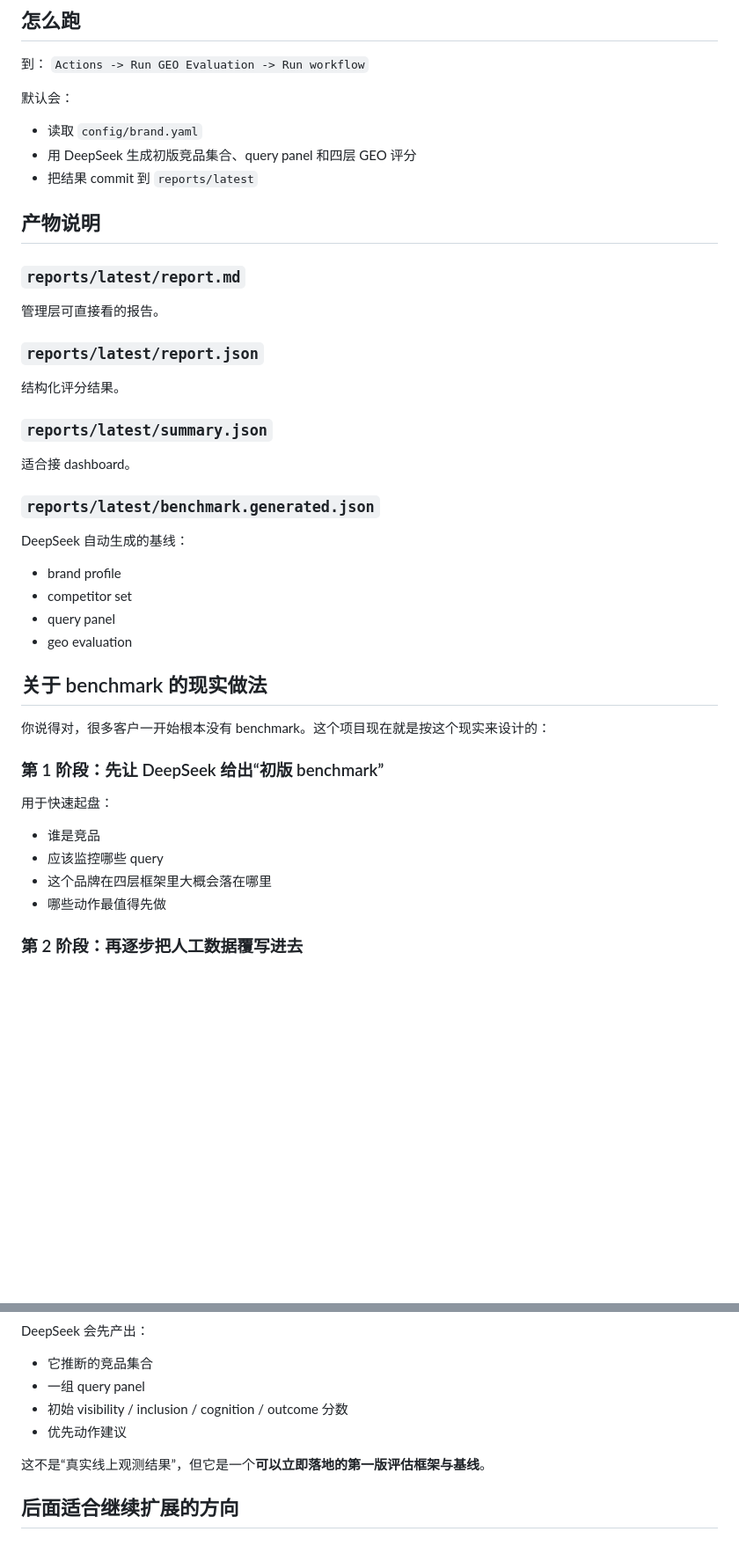
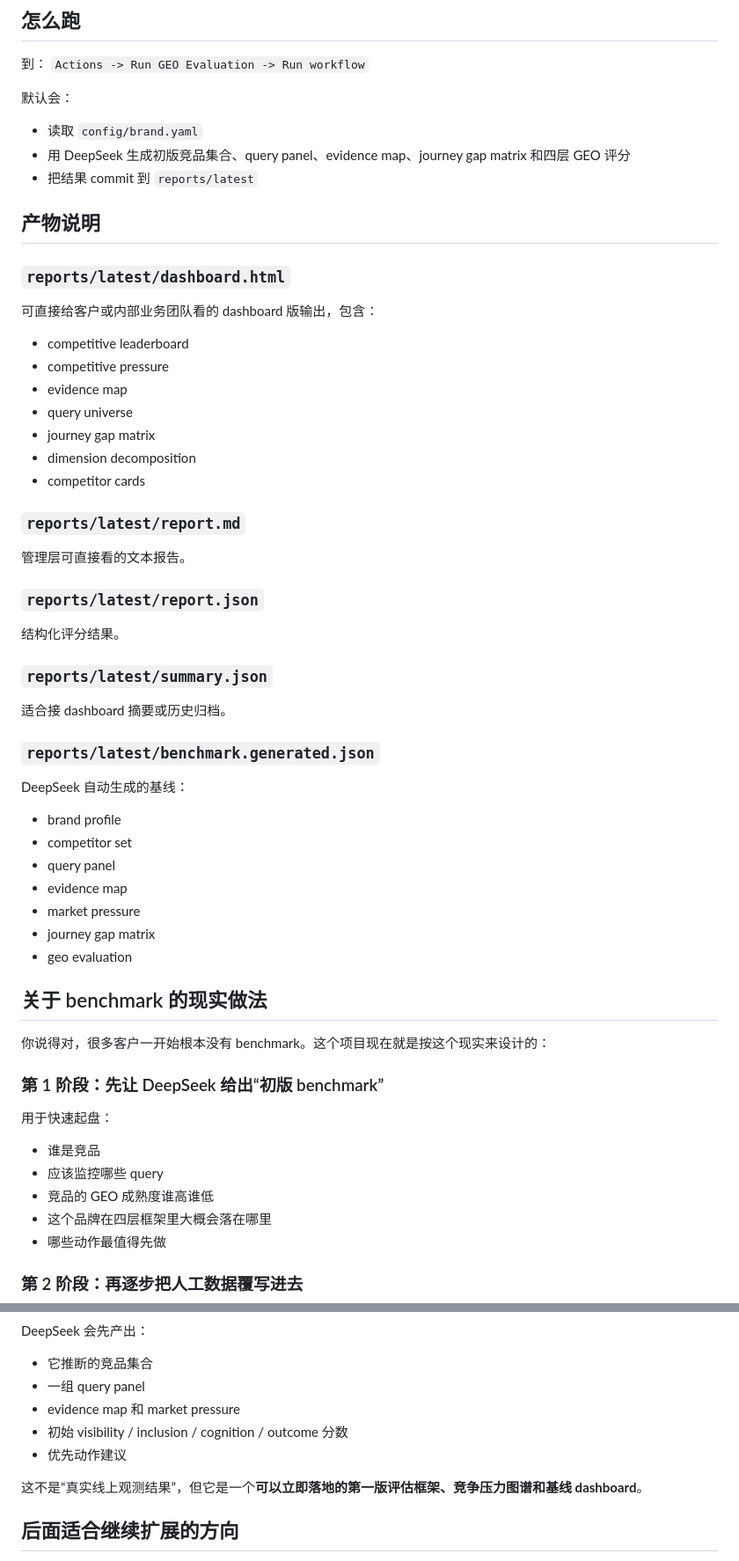
Before and after one commit to yt-feng/eco-geo, a Markdown page: README.md, 2 parts joined by grey strips. Shown at 88% size. Drawn GitHub-style; blank space fills up the shorter version.

Commit message:
Document richer dashboard outputs

```diff
--- a/README.md
+++ b/README.md
@@ -48,25 +49,38 @@
 
 默认会：
 - 读取 `config/brand.yaml`
-- 用 DeepSeek 生成初版竞品集合、query panel 和四层 GEO 评分
+- 用 DeepSeek 生成初版竞品集合、query panel、evidence map、journey gap matrix 和四层 GEO 评分
 - 把结果 commit 到 `reports/latest`
 
 ## 产物说明
 
+### `reports/latest/dashboard.html`
+可直接给客户或内部业务团队看的 dashboard 版输出，包含：
+- competitive leaderboard
+- competitive pressure
+- evidence map
+- query universe
+- journey gap matrix
+- dimension decomposition
+- competitor cards
+
 ### `reports/latest/report.md`
-管理层可直接看的报告。
+管理层可直接看的文本报告。
 
 ### `reports/latest/report.json`
 结构化评分结果。
 
 ### `reports/latest/summary.json`
-适合接 dashboard。
+适合接 dashboard 摘要或历史归档。
 
 ### `reports/latest/benchmark.generated.json`
 DeepSeek 自动生成的基线：
 - brand profile
 - competitor set
 - query panel
+- evidence map
+- market pressure
+- journey gap matrix
 - geo evaluation
 
 ## 关于 benchmark 的现实做法
@@ -77,6 +91,7 @@ DeepSeek 自动生成的基线：
 用于快速起盘：
 - 谁是竞品
 - 应该监控哪些 query
+- 竞品的 GEO 成熟度谁高谁低
 - 这个品牌在四层框架里大概会落在哪里
 - 哪些动作最值得先做
 
@@ -106,10 +121,11 @@ DeepSeek 自动生成的基线：
 DeepSeek 会先产出：
 - 它推断的竞品集合
 - 一组 query panel
+- evidence map 和 market pressure
 - 初始 visibility / inclusion / cognition / outcome 分数
 - 优先动作建议
 
-这不是“真实线上观测结果”，但它是一个**可以立即落地的第一版评估框架与基线**。
+这不是“真实线上观测结果”，但它是一个**可以立即落地的第一版评估框架、竞争压力图谱和基线 dashboard**。
 
 ## 后面适合继续扩展的方向
 
```
Also changed, not shown: other parts of README.md (+2 -1 lines).
